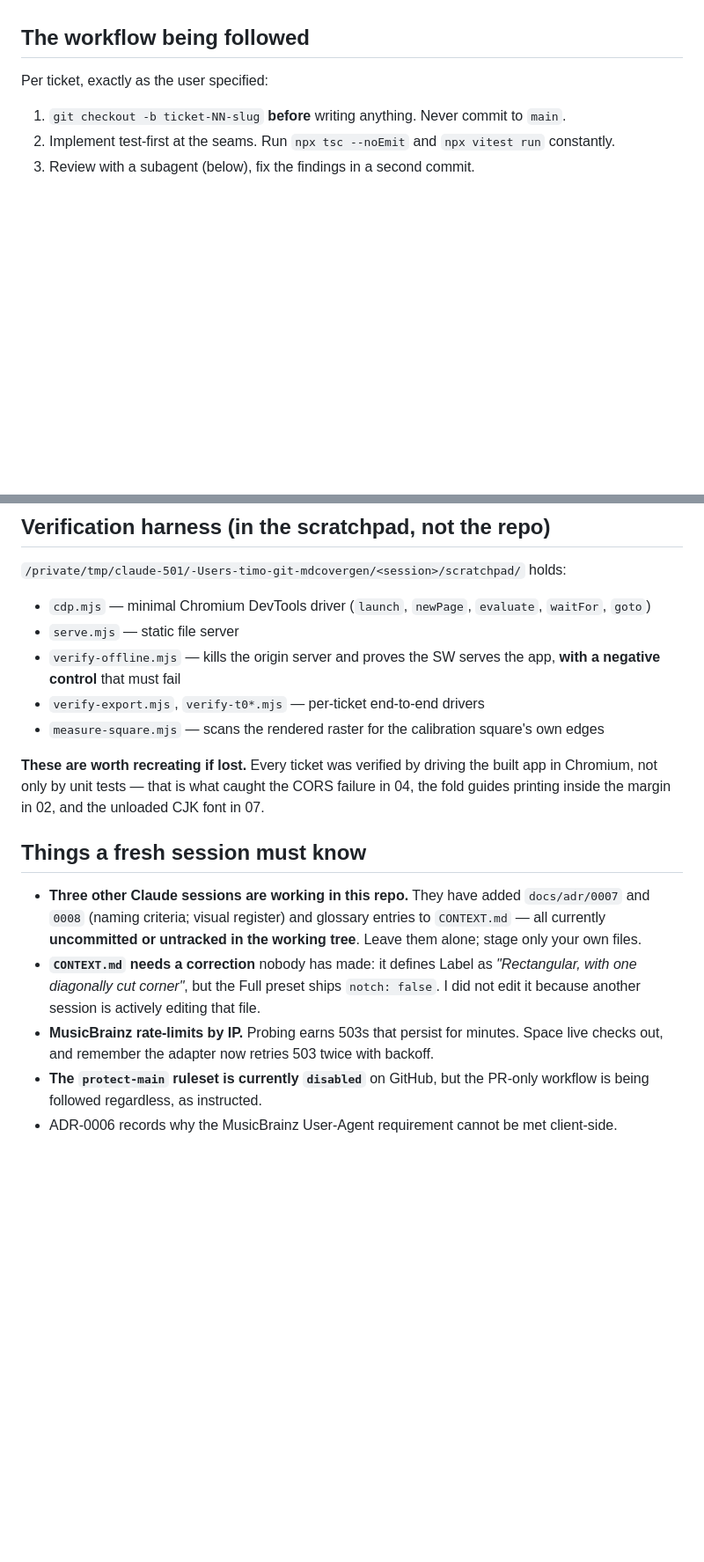
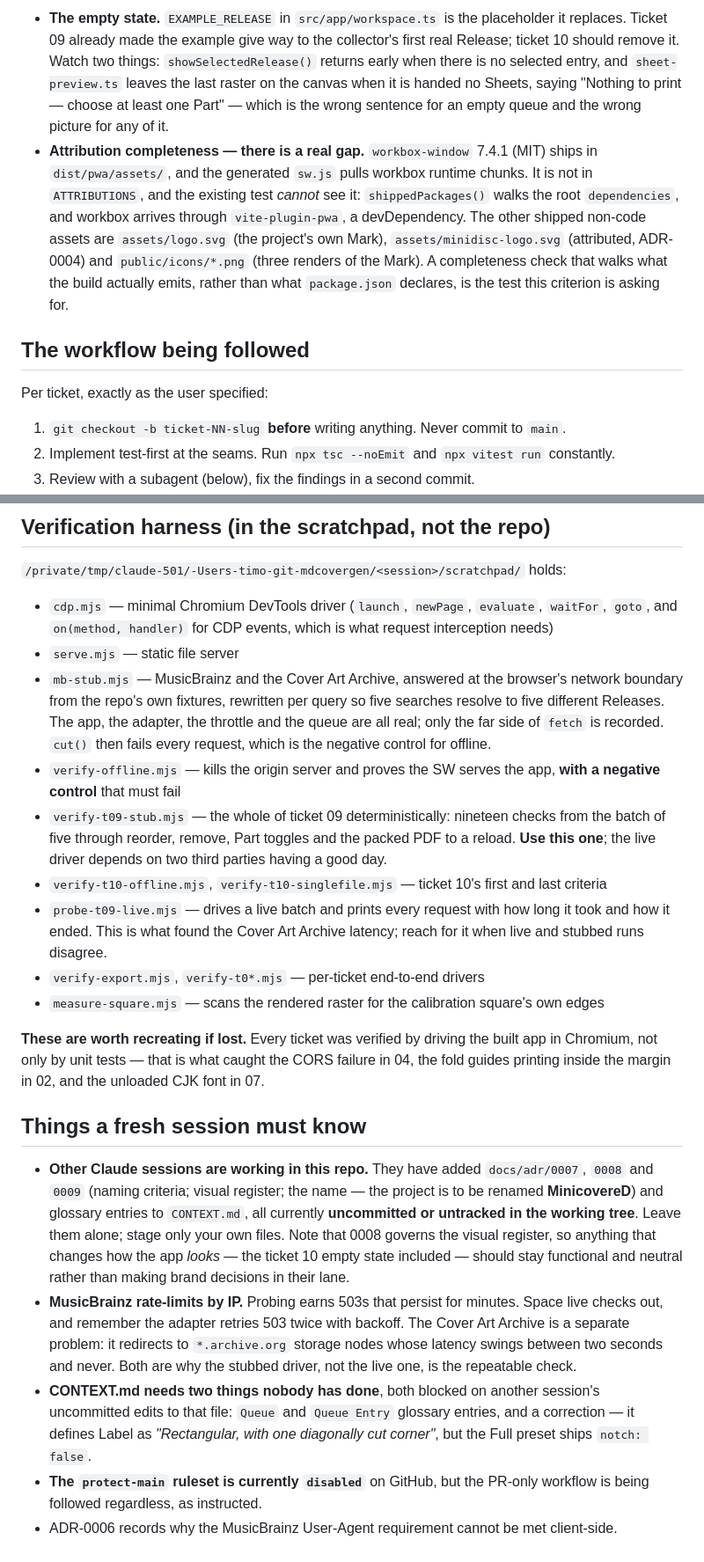
Before and after one commit to themmm/MinicovereD, a Markdown page: .scratch/mdcovergen-v1/HANDOVER.md, 2 parts joined by grey strips. Shown at 88% size. Rendered like a GitHub page; blank space fills up the shorter version.

```diff
--- a/.scratch/mdcovergen-v1/HANDOVER.md
+++ b/.scratch/mdcovergen-v1/HANDOVER.md
@@ -61,3 +91,17 @@ Notes for it:
+- **The empty state.** `EXAMPLE_RELEASE` in `src/app/workspace.ts` is the placeholder it replaces.
+  Ticket 09 already made the example give way to the collector's first real Release; ticket 10
+  should remove it. Watch two things: `showSelectedRelease()` returns early when there is no
+  selected entry, and `sheet-preview.ts` leaves the last raster on the canvas when it is handed no
+  Sheets, saying "Nothing to print — choose at least one Part" — which is the wrong sentence for an
+  empty queue and the wrong picture for any of it.
+- **Attribution completeness — there is a real gap.** `workbox-window` 7.4.1 (MIT) ships in
+  `dist/pwa/assets/`, and the generated `sw.js` pulls workbox runtime chunks. It is not in
+  `ATTRIBUTIONS`, and the existing test *cannot* see it: `shippedPackages()` walks the root
+  `dependencies`, and workbox arrives through `vite-plugin-pwa`, a devDependency. The other shipped
+  non-code assets are `assets/logo.svg` (the project's own Mark), `assets/minidisc-logo.svg`
+  (attributed, ADR-0004) and `public/icons/*.png` (three renders of the Mark). A completeness check
+  that walks what the build actually emits, rather than what `package.json` declares, is the
+  test this criterion is asking for.
 
 ## The workflow being followed
 
@@ -102,10 +146,22 @@ two parallel agents were killed mid-run once when the machine was loaded. Give i
 
 `/private/tmp/claude-501/-Users-timo-git-mdcovergen/<session>/scratchpad/` holds:
 
-- `cdp.mjs` — minimal Chromium DevTools driver (`launch`, `newPage`, `evaluate`, `waitFor`, `goto`)
+- `cdp.mjs` — minimal Chromium DevTools driver (`launch`, `newPage`, `evaluate`, `waitFor`, `goto`,
+  and `on(method, handler)` for CDP events, which is what request interception needs)
 - `serve.mjs` — static file server
+- `mb-stub.mjs` — MusicBrainz and the Cover Art Archive, answered at the browser's network boundary
+  from the repo's own fixtures, rewritten per query so five searches resolve to five different
+  Releases. The app, the adapter, the throttle and the queue are all real; only the far side of
+  `fetch` is recorded. `cut()` then fails every request, which is the negative control for offline.
 - `verify-offline.mjs` — kills the origin server and proves the SW serves the app, **with a negative
   control** that must fail
+- `verify-t09-stub.mjs` — the whole of ticket 09 deterministically: nineteen checks from the batch
+  of five through reorder, remove, Part toggles and the packed PDF to a reload. **Use this one**;
+  the live driver depends on two third parties having a good day.
+- `verify-t10-offline.mjs`, `verify-t10-singlefile.mjs` — ticket 10's first and last criteria
+- `probe-t09-live.mjs` — drives a live batch and prints every request with how long it took and how
+  it ended. This is what found the Cover Art Archive latency; reach for it when live and stubbed
+  runs disagree.
 - `verify-export.mjs`, `verify-t0*.mjs` — per-ticket end-to-end drivers
 - `measure-square.mjs` — scans the rendered raster for the calibration square's own edges
 
@@ -115,14 +171,20 @@ printing inside the margin in 02, and the unloaded CJK font in 07.
 
 ## Things a fresh session must know
 
-- **Three other Claude sessions are working in this repo.** They have added `docs/adr/0007` and
-  `0008` (naming criteria; visual register) and glossary entries to `CONTEXT.md` — all currently
-  **uncommitted or untracked in the working tree**. Leave them alone; stage only your own files.
-- **`CONTEXT.md` needs a correction** nobody has made: it defines Label as *"Rectangular, with one
-  diagonally cut corner"*, but the Full preset ships `notch: false`. I did not edit it because
-  another session is actively editing that file.
+- **Other Claude sessions are working in this repo.** They have added `docs/adr/0007`, `0008` and
+  `0009` (naming criteria; visual register; the name — the project is to be renamed
+  **MinicovereD**) and glossary entries to `CONTEXT.md`, all currently **uncommitted or untracked
+  in the working tree**. Leave them alone; stage only your own files. Note that 0008 governs the
+  visual register, so anything that changes how the app *looks* — the ticket 10 empty state
+  included — should stay functional and neutral rather than making brand decisions in their lane.
 - **MusicBrainz rate-limits by IP.** Probing earns 503s that persist for minutes. Space live checks
-  out, and remember the adapter now retries 503 twice with backoff.
+  out, and remember the adapter retries 503 twice with backoff. The Cover Art Archive is a separate
+  problem: it redirects to `*.archive.org` storage nodes whose latency swings between two seconds
+  and never. Both are why the stubbed driver, not the live one, is the repeatable check.
+- **CONTEXT.md needs two things nobody has done**, both blocked on another session's uncommitted
+  edits to that file: `Queue` and `Queue Entry` glossary entries, and a correction — it defines
+  Label as *"Rectangular, with one diagonally cut corner"*, but the Full preset ships
+  `notch: false`.
 - **The `protect-main` ruleset is currently `disabled`** on GitHub, but the PR-only workflow is
   being followed regardless, as instructed.
 - ADR-0006 records why the MusicBrainz User-Agent requirement cannot be met client-side.
```
Also changed, not shown: other parts of .scratch/mdcovergen-v1/HANDOVER.md (+61 -31 lines).
